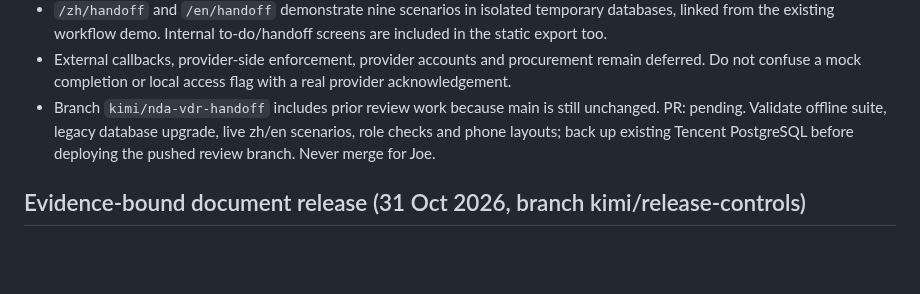
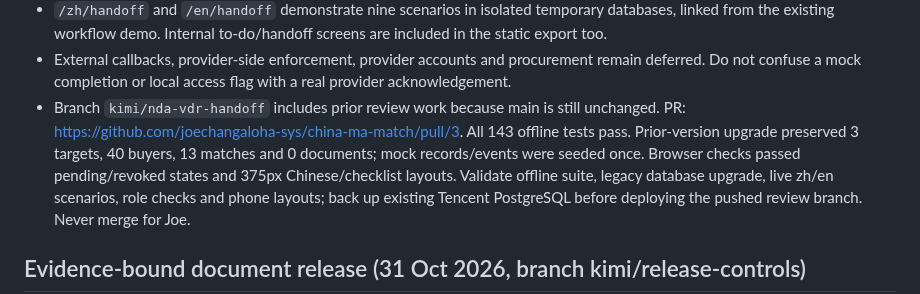
Before and after one commit to joechangaloha-sys/china-ma-match, a Markdown page: handoff.md, the part around the change. GitHub-like rendering; blank space fills up the shorter version.

Commit message:
Record the NDA and VDR handoff pull request and validation

```diff
--- a/handoff.md
+++ b/handoff.md
@@ -25,7 +25,10 @@ Keep this file current after each meaningful piece of work (Joe's standing instr
   the existing workflow demo. Internal to-do/handoff screens are included in the static export too.
 - External callbacks, provider-side enforcement, provider accounts and procurement remain deferred.
   Do not confuse a mock completion or local access flag with a real provider acknowledgement.
-- Branch `kimi/nda-vdr-handoff` includes prior review work because main is still unchanged. PR: pending.
+- Branch `kimi/nda-vdr-handoff` includes prior review work because main is still unchanged.
+  PR: https://github.com/joechangaloha-sys/china-ma-match/pull/3. All 143 offline tests pass.
+  Prior-version upgrade preserved 3 targets, 40 buyers, 13 matches and 0 documents; mock records/events
+  were seeded once. Browser checks passed pending/revoked states and 375px Chinese/checklist layouts.
   Validate offline suite, legacy database upgrade, live zh/en scenarios, role checks and phone layouts;
   back up existing Tencent PostgreSQL before deploying the pushed review branch. Never merge for Joe.
 
```
